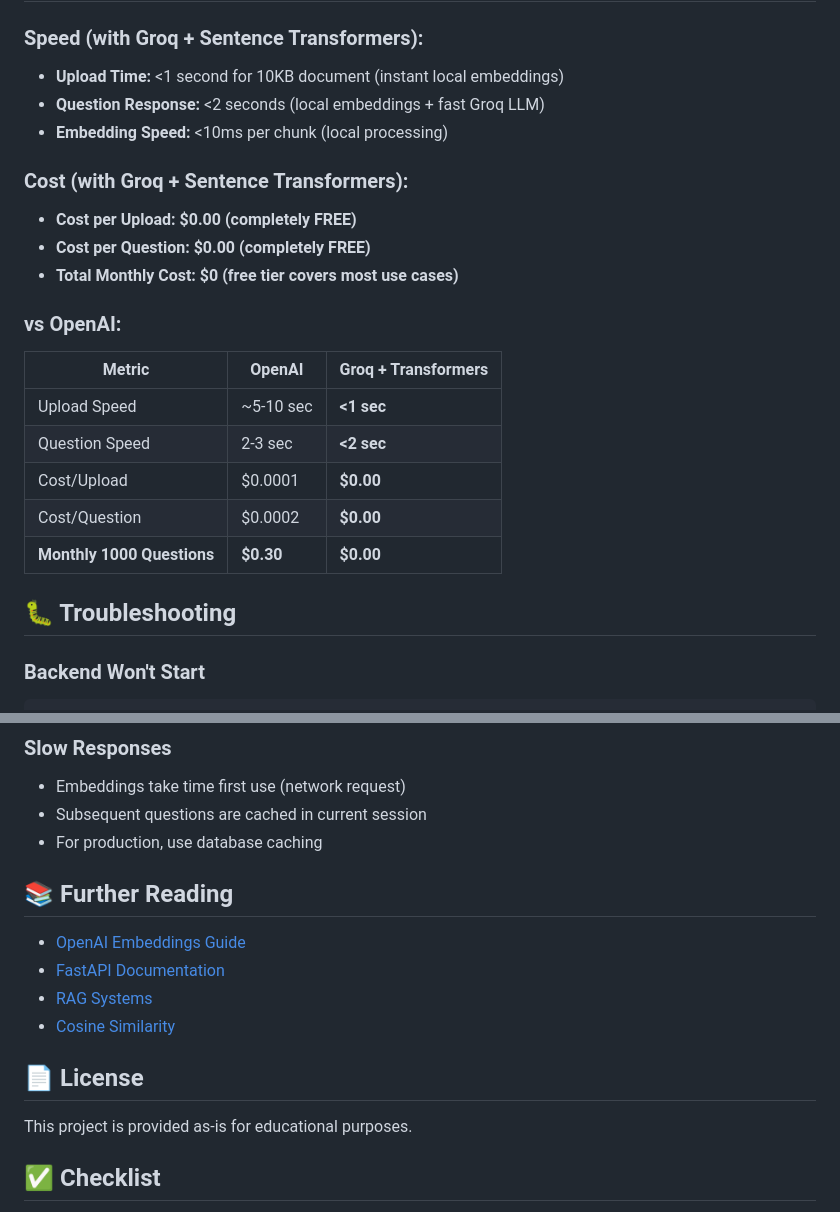
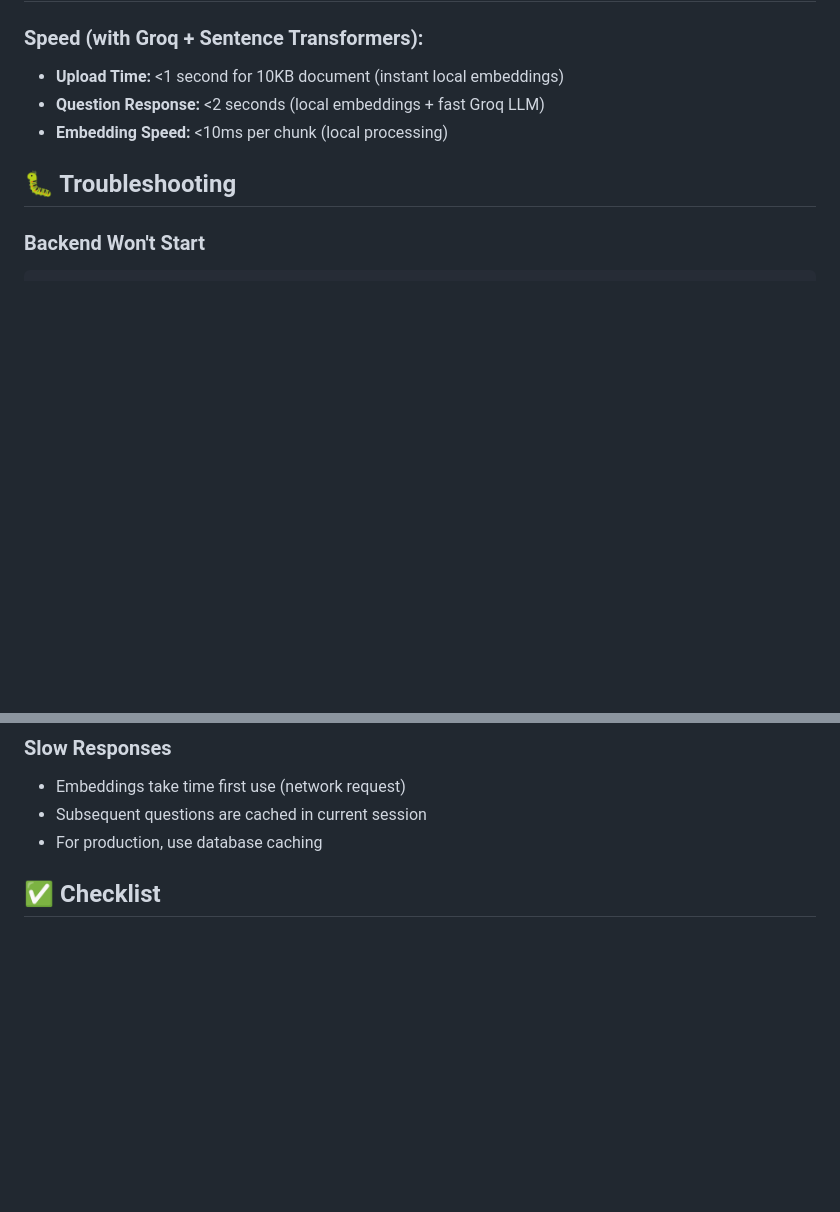
Before and after one commit to ganesh333-wq/Document-Q-amp-A-Web-Application, a Markdown page: README.md, 2 parts joined by grey strips. Drawn GitHub-style; blank space fills up the shorter version.

Commit message:
Update README to remove cost and references sections
Removed cost comparison and further reading sections from README.

```diff
--- a/README.md
+++ b/README.md
@@ -317,19 +317,7 @@ The system prompt explicitly tells the LLM:
 - **Question Response:** <2 seconds (local embeddings + fast Groq LLM)
 - **Embedding Speed:** <10ms per chunk (local processing)
 
-### Cost (with Groq + Sentence Transformers):
-- **Cost per Upload:** **$0.00 (completely FREE)**
-- **Cost per Question:** **$0.00 (completely FREE)**
-- **Total Monthly Cost:** **$0 (free tier covers most use cases)**
 
-### vs OpenAI:
-| Metric | OpenAI | Groq + Transformers |
-|--------|--------|-----|
-| Upload Speed | ~5-10 sec | **<1 sec** |
-| Question Speed | 2-3 sec | **<2 sec** |
-| Cost/Upload | $0.0001 | **$0.00** |
-| Cost/Question | $0.0002 | **$0.00** |
-| **Monthly 1000 Questions** | **$0.30** | **$0.00** |
 
 ## 🐛 Troubleshooting
 
@@ -357,16 +345,7 @@ echo $GROQ_API_KEY  # Should start with "gsk-"
 - Subsequent questions are cached in current session
 - For production, use database caching
 
-## 📚 Further Reading
 
-- [OpenAI Embeddings Guide](https://platform.openai.com/docs/guides/embeddings)
-- [FastAPI Documentation](https://fastapi.tiangolo.com/)
-- [RAG Systems](https://www.langchain.com/)
-- [Cosine Similarity](https://en.wikipedia.org/wiki/Cosine_similarity)
-
-## 📄 License
-
-This project is provided as-is for educational purposes.
 
 ## ✅ Checklist
 
```
